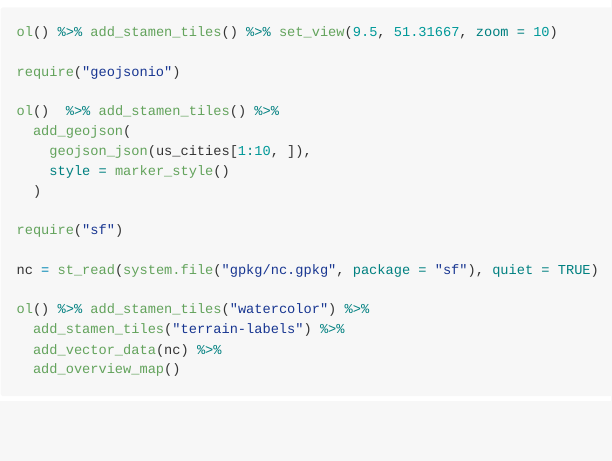
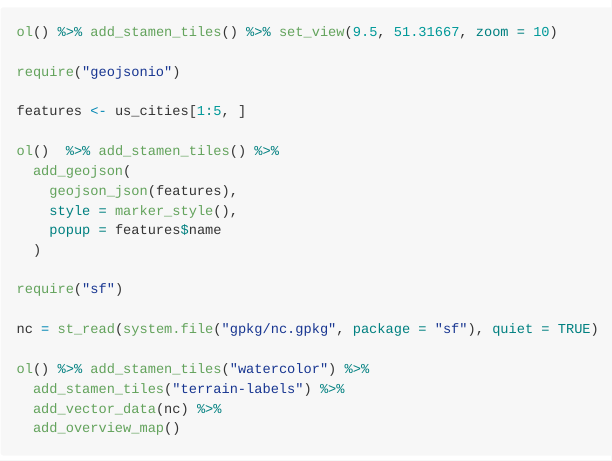
Before and after one commit to crazycapivara/openlayers, an R Markdown document (README.Rmd): the page in a window 1100 px wide, from 650 px down. The pictures show the output file README.md that the author committed with the source, drawn offline in the style of GitHub; badge pictures from the web are left out.

Commit message:
Update README

```diff
--- a/README.Rmd
+++ b/README.Rmd
@@ -44,10 +44,13 @@ ol() %>% add_stamen_tiles() %>% set_view(9.5, 51.31667, zoom = 10)
 
 require("geojsonio")
 
+features <- us_cities[1:5, ]
+
 ol()  %>% add_stamen_tiles() %>%
   add_geojson(
-    geojson_json(us_cities[1:10, ]),
-    style = marker_style()
+    geojson_json(features),
+    style = marker_style(),
+    popup = features$name
   )
 
 require("sf")
```
Also changed, not shown: README.md.
